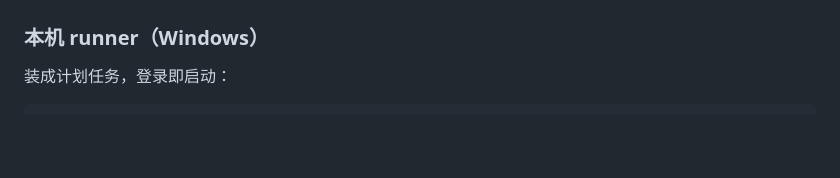
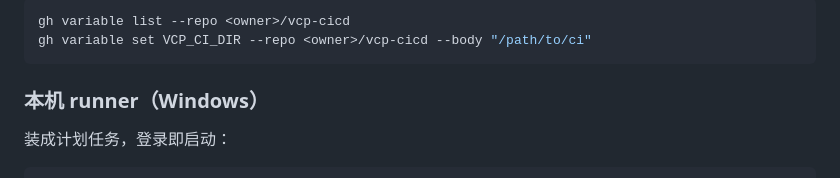
Before and after one commit to homuraLan/vcp-cicd, a Markdown page: CI-CD.md, the part around one of its changes. Drawn GitHub-style; blank space fills up the shorter version.

````diff
--- a/CI-CD.md
+++ b/CI-CD.md
@@ -89,3 +138,7 @@ curl -X POST -H "Authorization: Bearer <PAT>" \
+```bash
+gh variable list --repo <owner>/vcp-cicd
+gh variable set VCP_CI_DIR --repo <owner>/vcp-cicd --body "/path/to/ci"
+```
 
 ### 本机 runner（Windows）
 
````
Also changed, not shown: other parts of CI-CD.md (+61 -12 lines).
